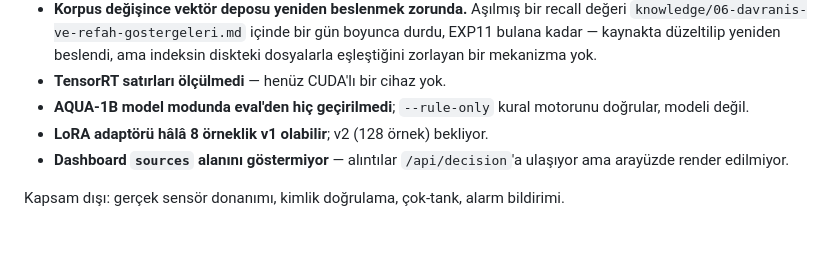
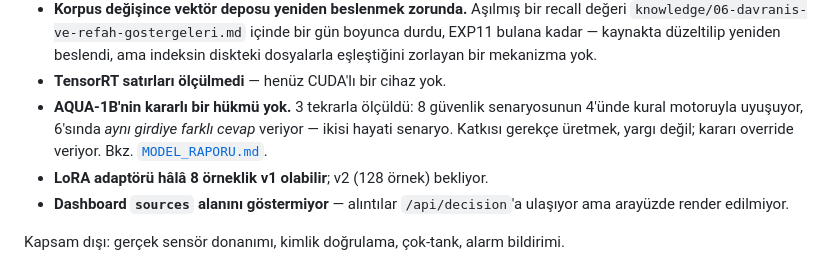
Before and after one commit to iroh19/sure, a Markdown page: README.tr.md, the part around the change. GitHub-like rendering; blank space fills up the shorter version.

```diff
--- a/README.tr.md
+++ b/README.tr.md
@@ -449,8 +449,10 @@ mesajları — Türkçe, çünkü ürün Türkçe yanıt veriyor. Kod, yorumlar
   boyunca durdu, EXP11 bulana kadar — kaynakta düzeltilip yeniden beslendi, ama
   indeksin diskteki dosyalarla eşleştiğini zorlayan bir mekanizma yok.
 - **TensorRT satırları ölçülmedi** — henüz CUDA'lı bir cihaz yok.
-- **AQUA-1B model modunda eval'den hiç geçirilmedi**; `--rule-only` kural
-  motorunu doğrular, modeli değil.
+- **AQUA-1B'nin kararlı bir hükmü yok.** 3 tekrarla ölçüldü: 8 güvenlik
+  senaryosunun 4'ünde kural motoruyla uyuşuyor, 6'sında *aynı girdiye farklı
+  cevap* veriyor — ikisi hayati senaryo. Katkısı gerekçe üretmek, yargı değil;
+  kararı override veriyor. Bkz. [`MODEL_RAPORU.md`](MODEL_RAPORU.md).
 - **LoRA adaptörü hâlâ 8 örneklik v1 olabilir**; v2 (128 örnek) bekliyor.
 - **Dashboard `sources` alanını göstermiyor** — alıntılar `/api/decision`'a
   ulaşıyor ama arayüzde render edilmiyor.
```
Also changed, not shown: MODEL_RAPORU.md (+61 -1 lines), README.md (+5 -2 lines).
